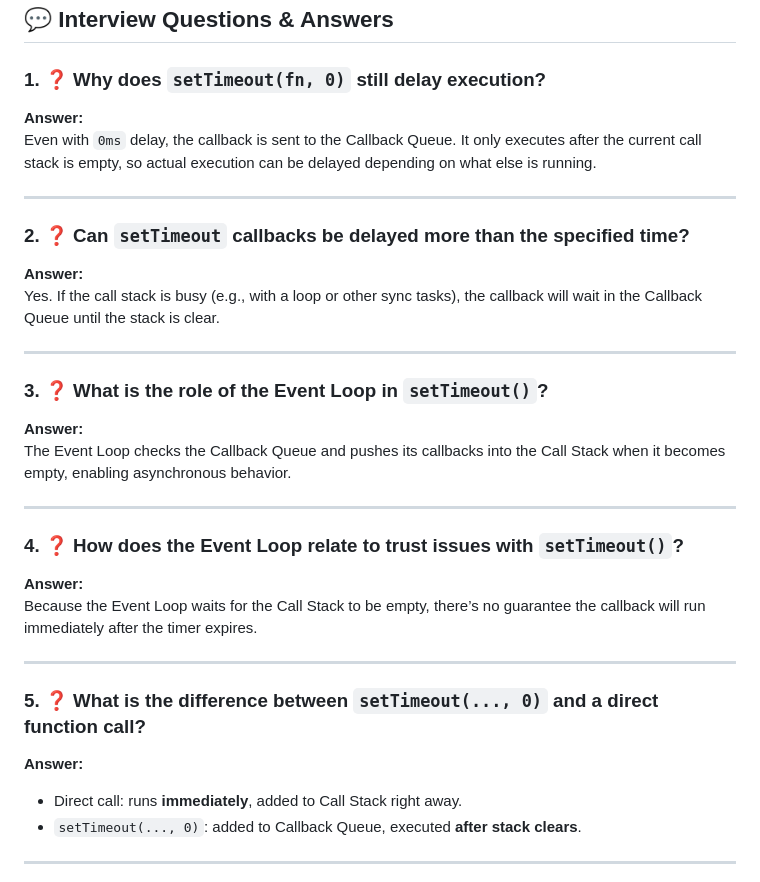
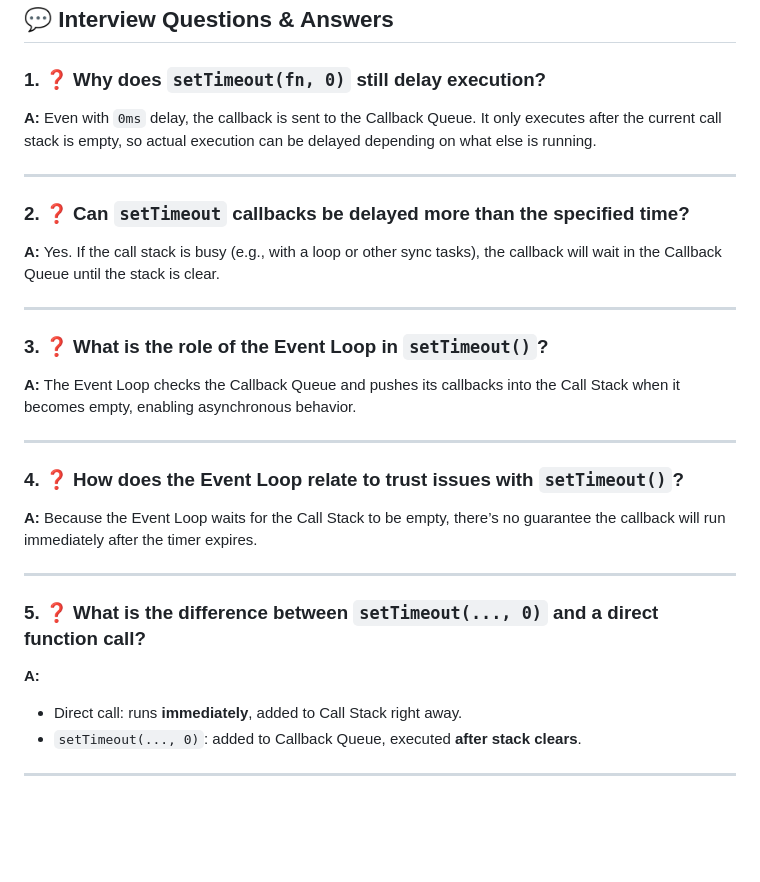
Before and after one commit to ayush-gupta07/Namastey-Javascript-Notes, a Markdown page: season-1/EP_17_Trust_Issues_setTimeout.md, the part around the change. GitHub-like rendering; blank space fills up the shorter version.

```diff
--- a/season-1/EP_17_Trust_Issues_setTimeout.md
+++ b/season-1/EP_17_Trust_Issues_setTimeout.md
@@ -90,35 +90,31 @@ console.log("End");
 
 ### 1. ❓ Why does `setTimeout(fn, 0)` still delay execution?
 
-**Answer:**
-Even with `0ms` delay, the callback is sent to the Callback Queue. It only executes after the current call stack is empty, so actual execution can be delayed depending on what else is running.
+**A:** Even with `0ms` delay, the callback is sent to the Callback Queue. It only executes after the current call stack is empty, so actual execution can be delayed depending on what else is running.
 
 ---
 
 ### 2. ❓ Can `setTimeout` callbacks be delayed more than the specified time?
 
-**Answer:**
-Yes. If the call stack is busy (e.g., with a loop or other sync tasks), the callback will wait in the Callback Queue until the stack is clear.
+**A:** Yes. If the call stack is busy (e.g., with a loop or other sync tasks), the callback will wait in the Callback Queue until the stack is clear.
 
 ---
 
 ### 3. ❓ What is the role of the Event Loop in `setTimeout()`?
 
-**Answer:**
-The Event Loop checks the Callback Queue and pushes its callbacks into the Call Stack when it becomes empty, enabling asynchronous behavior.
+**A:** The Event Loop checks the Callback Queue and pushes its callbacks into the Call Stack when it becomes empty, enabling asynchronous behavior.
 
 ---
 
 ### 4. ❓ How does the Event Loop relate to trust issues with `setTimeout()`?
 
-**Answer:**
-Because the Event Loop waits for the Call Stack to be empty, there’s no guarantee the callback will run immediately after the timer expires.
+**A:** Because the Event Loop waits for the Call Stack to be empty, there’s no guarantee the callback will run immediately after the timer expires.
 
 ---
 
 ### 5. ❓ What is the difference between `setTimeout(..., 0)` and a direct function call?
 
-**Answer:**
+**A:**
 - Direct call: runs **immediately**, added to Call Stack right away.
 - `setTimeout(..., 0)`: added to Callback Queue, executed **after stack clears**.
 
```
